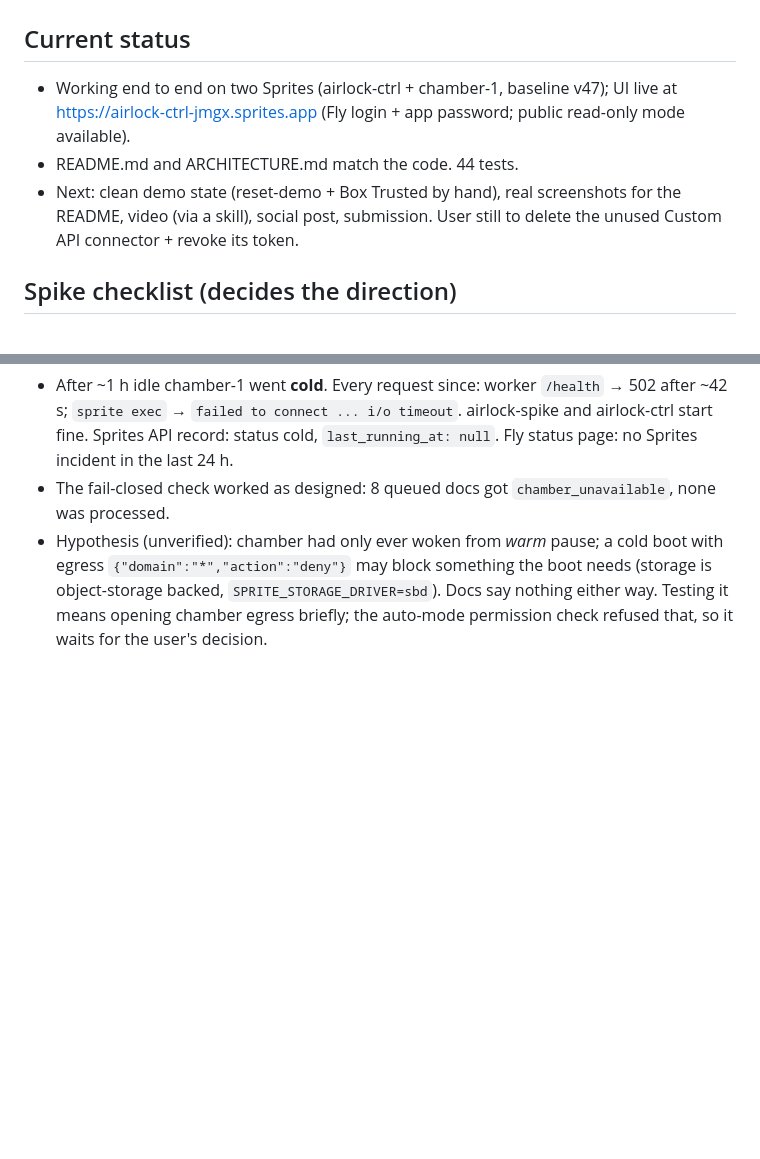
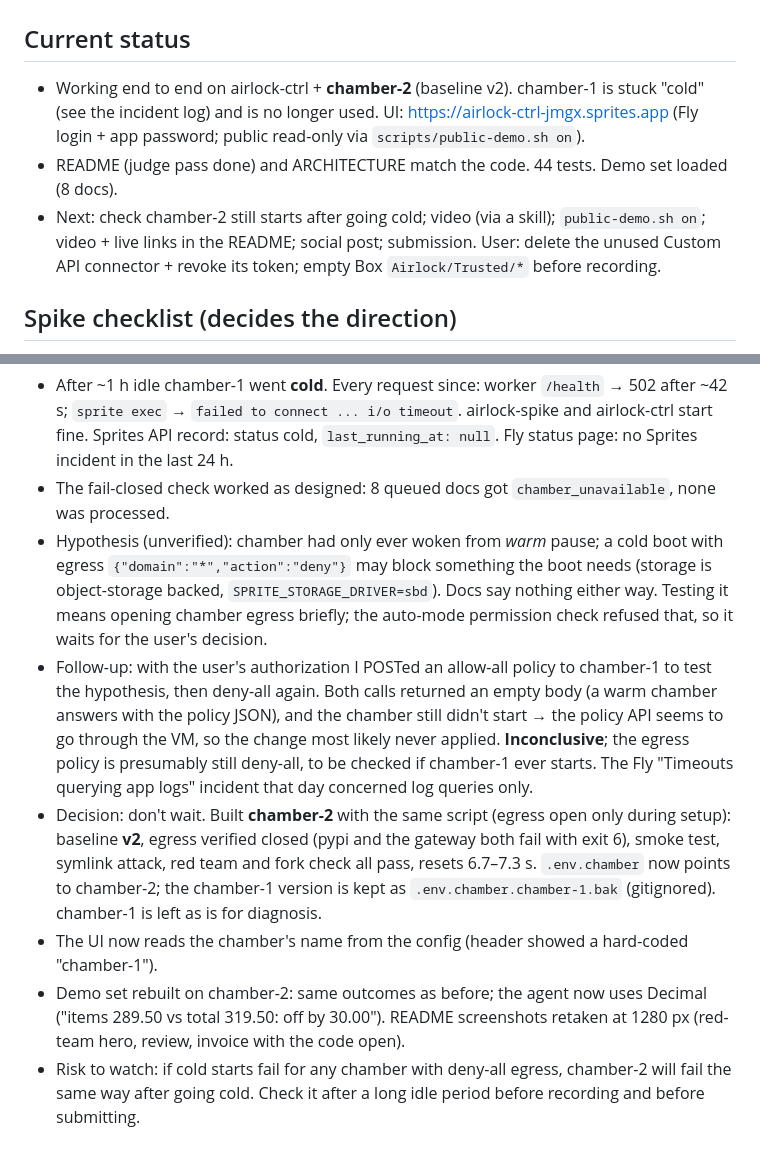
Before and after one commit to FilippoGalli001/airlock, a Markdown page: DEVLOG.md, 2 parts joined by grey strips. Drawn GitHub-style; blank space fills up the shorter version.

```diff
--- a/DEVLOG.md
+++ b/DEVLOG.md
@@ -1,11 +1,13 @@
 # DEVLOG
 
 ## Current status
-- Working end to end on two Sprites (airlock-ctrl + chamber-1, baseline v47); UI live at
-  https://airlock-ctrl-jmgx.sprites.app (Fly login + app password; public read-only mode available).
-- README.md and ARCHITECTURE.md match the code. 44 tests.
-- Next: clean demo state (reset-demo + Box Trusted by hand), real screenshots for the README, video (via a
-  skill), social post, submission. User still to delete the unused Custom API connector + revoke its token.
+- Working end to end on airlock-ctrl + **chamber-2** (baseline v2). chamber-1 is stuck "cold" (see the incident
+  log) and is no longer used. UI: https://airlock-ctrl-jmgx.sprites.app (Fly login + app password; public
+  read-only via `scripts/public-demo.sh on`).
+- README (judge pass done) and ARCHITECTURE match the code. 44 tests. Demo set loaded (8 docs).
+- Next: check chamber-2 still starts after going cold; video (via a skill); `public-demo.sh on`; video + live
+  links in the README; social post; submission. User: delete the unused Custom API connector + revoke its token;
+  empty Box `Airlock/Trusted/*` before recording.
 
 ## Spike checklist (decides the direction)
 Sprite `airlock-spike`, org `filippo-galli`, URL `https://airlock-spike-jmgx.sprites.app` (auth: sprite = private).
@@ -304,3 +306,17 @@ Not done: Weird Uncle angle (agreed it doesn't fit).
   `{"domain":"*","action":"deny"}` may block something the boot needs (storage is object-storage backed,
   `SPRITE_STORAGE_DRIVER=sbd`). Docs say nothing either way. Testing it means opening chamber egress briefly;
   the auto-mode permission check refused that, so it waits for the user's decision.
+- Follow-up: with the user's authorization I POSTed an allow-all policy to chamber-1 to test the hypothesis, then
+  deny-all again. Both calls returned an empty body (a warm chamber answers with the policy JSON), and the chamber
+  still didn't start → the policy API seems to go through the VM, so the change most likely never applied.
+  **Inconclusive**; the egress policy is presumably still deny-all, to be checked if chamber-1 ever starts.
+  The Fly "Timeouts querying app logs" incident that day concerned log queries only.
+- Decision: don't wait. Built **chamber-2** with the same script (egress open only during setup): baseline **v2**,
+  egress verified closed (pypi and the gateway both fail with exit 6), smoke test, symlink attack, red team and
+  fork check all pass, resets 6.7–7.3 s. `.env.chamber` now points to chamber-2; the chamber-1 version is kept as
+  `.env.chamber.chamber-1.bak` (gitignored). chamber-1 is left as is for diagnosis.
+- The UI now reads the chamber's name from the config (header showed a hard-coded "chamber-1").
+- Demo set rebuilt on chamber-2: same outcomes as before; the agent now uses Decimal ("items 289.50 vs total
+  319.50: off by 30.00"). README screenshots retaken at 1280 px (red-team hero, review, invoice with the code open).
+- Risk to watch: if cold starts fail for any chamber with deny-all egress, chamber-2 will fail the same way after
+  going cold. Check it after a long idle period before recording and before submitting.
```
Also changed, not shown: ARCHITECTURE.md (+3 -3 lines), README.md (+3 -3 lines), docs/invoice.png, docs/paraphrase.png (deleted), docs/red-team.png, docs/review.png, 3 other files.
